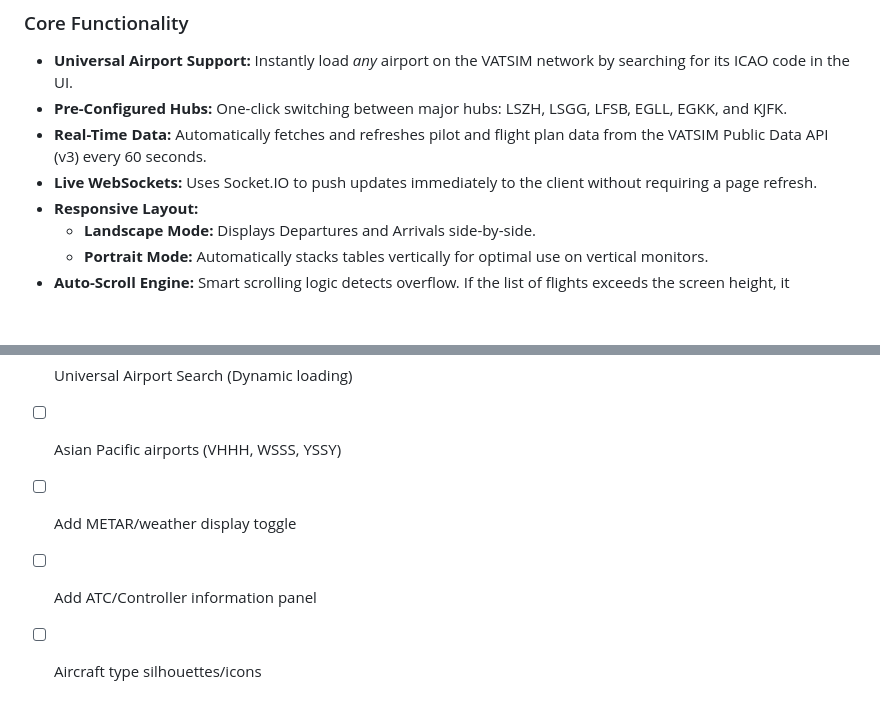
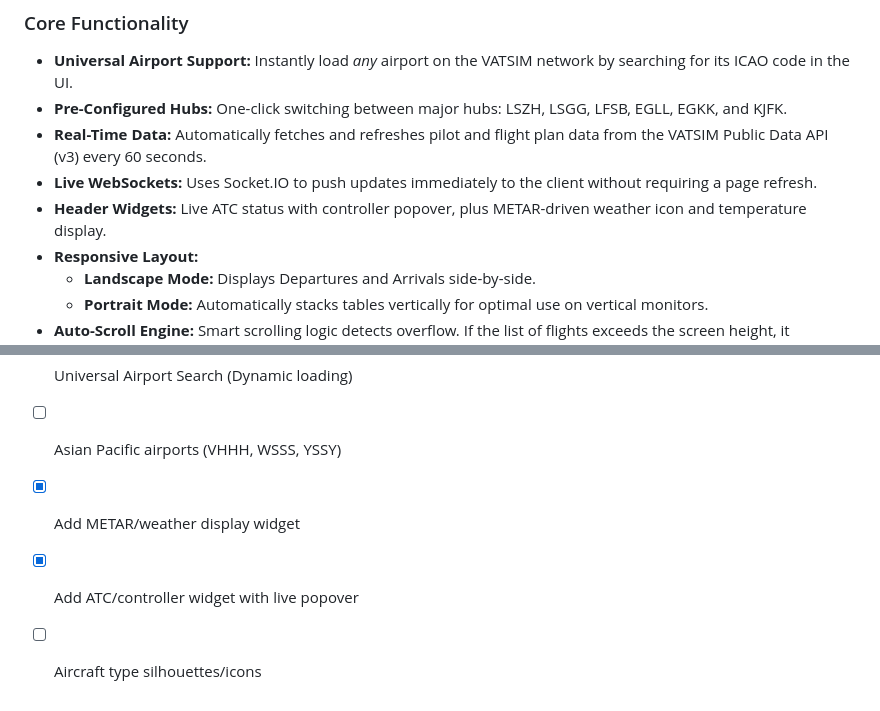
Before and after one commit to tazmattar/flight-board, a Markdown page: README.md, 2 parts joined by grey strips. Rendered like a GitHub page; blank space fills up the shorter version.

Commit message:
Added the new header widgets to the feature list and marked the METAR/ATC widgets as completed in the roadmap.

```diff
--- a/README.md
+++ b/README.md
@@ -10,6 +10,7 @@ It is optimised for use on dedicated display monitors in both portrait and lands
 * **Pre-Configured Hubs:** One-click switching between major hubs: LSZH, LSGG, LFSB, EGLL, EGKK, and KJFK.
 * **Real-Time Data:** Automatically fetches and refreshes pilot and flight plan data from the VATSIM Public Data API (v3) every 60 seconds.
 * **Live WebSockets:** Uses Socket.IO to push updates immediately to the client without requiring a page refresh.
+* **Header Widgets:** Live ATC status with controller popover, plus METAR-driven weather icon and temperature display.
 * **Responsive Layout:**
     * **Landscape Mode:** Displays Departures and Arrivals side-by-side.
     * **Portrait Mode:** Automatically stacks tables vertically for optimal use on vertical monitors.
@@ -140,6 +141,6 @@ This project is open-source and available under the MIT License.
 - [x] Implement custom themes for major hub airports
 - [x] Universal Airport Search (Dynamic loading)
 - [ ] Asian Pacific airports (VHHH, WSSS, YSSY)
-- [ ] Add METAR/weather display toggle
-- [ ] Add ATC/Controller information panel
+- [x] Add METAR/weather display widget
+- [x] Add ATC/controller widget with live popover
 - [ ] Aircraft type silhouettes/icons
```
